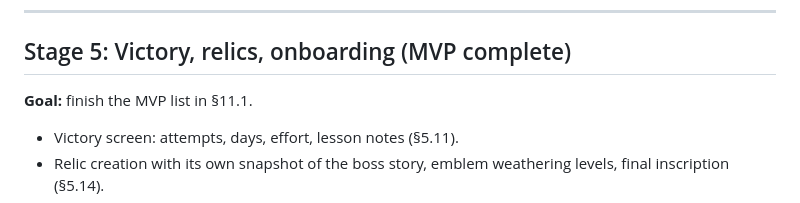
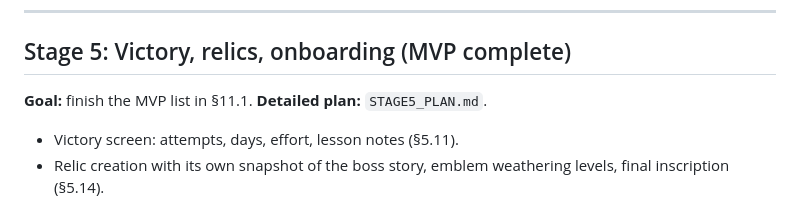
Before and after one commit to AiverReaver/soul-tasker, a Markdown page: STAGES.md, the part around the change. GitHub-like rendering.

Commit message:
docs: Stage 5 plan for victory, relics and onboarding
Co-Authored-By: Claude Opus 5.5 <noreply@anthropic.com>

```diff
--- a/STAGES.md
+++ b/STAGES.md
@@ -127,6 +127,7 @@ Standing rule for every stage and every plan.
 ## Stage 5: Victory, relics, onboarding (MVP complete)
 
 **Goal:** finish the MVP list in §11.1.
+**Detailed plan:** `STAGE5_PLAN.md`.
 
 - Victory screen: attempts, days, effort, lesson notes (§5.11).
 - Relic creation with its own snapshot of the boss story, emblem weathering levels, final inscription (§5.14).
```
Also changed, not shown: STAGE5_PLAN.md (added, +311 -0 lines).
